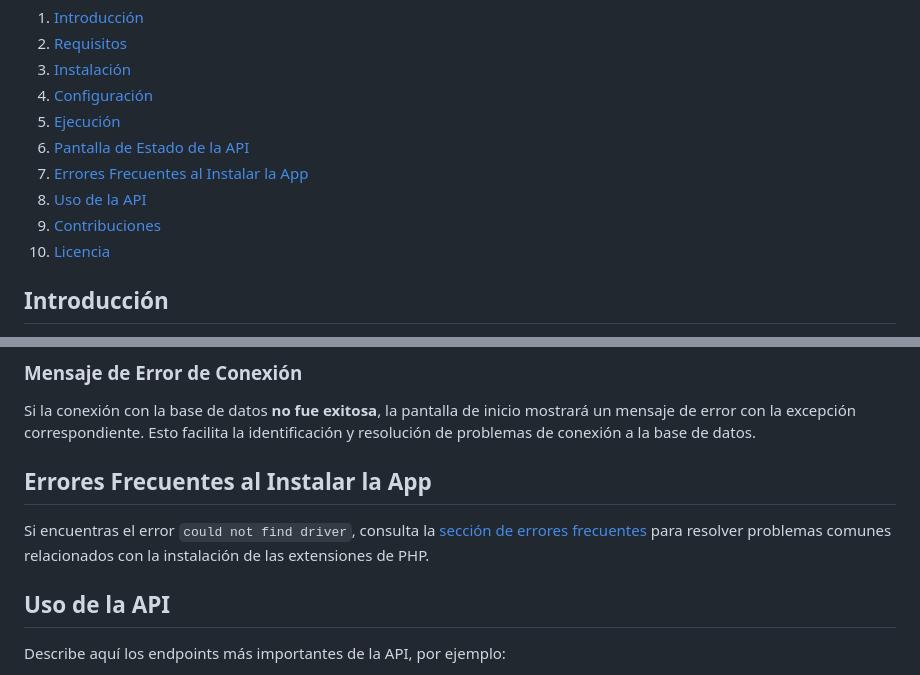
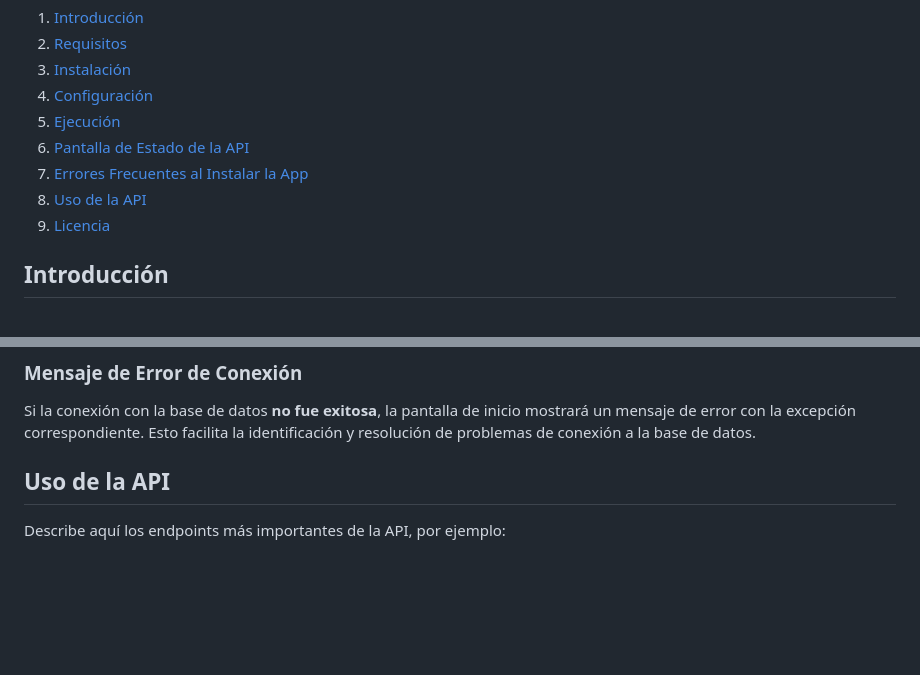
Before and after one commit to Buenaos321/Reservas, a Markdown page: README.md, 2 parts joined by grey strips. GitHub-like rendering; blank space fills up the shorter version.

Commit message:
Update README.md
Se revisa estructura, la parte de agregar y los demás ejemplos de reservas aun están en fase de aprobación

```diff
--- a/README.md
+++ b/README.md
@@ -10,8 +10,7 @@
 6. [Pantalla de Estado de la API](#pantalla-de-estado-de-la-api)
 7. [Errores Frecuentes al Instalar la App](#errores-frecuentes-al-instalar-la-app)
 8. [Uso de la API](#uso-de-la-api)
-9. [Contribuciones](#contribuciones)
-10. [Licencia](#licencia)
+9. [Licencia](#licencia)
 
 ## Introducción
 
@@ -76,9 +75,6 @@ La API proporciona una **pantalla de inicio** que verifica:
 
 Si la conexión con la base de datos **no fue exitosa**, la pantalla de inicio mostrará un mensaje de error con la excepción correspondiente. Esto facilita la identificación y resolución de problemas de conexión a la base de datos.
 
-## Errores Frecuentes al Instalar la App
-
-Si encuentras el error `could not find driver`, consulta la [sección de errores frecuentes](#errores-frecuentes-al-instalar-la-app) para resolver problemas comunes relacionados con la instalación de las extensiones de PHP.
 
 ## Uso de la API
 
```
Also changed, not shown: other parts of README.md (+6 -1 lines).
